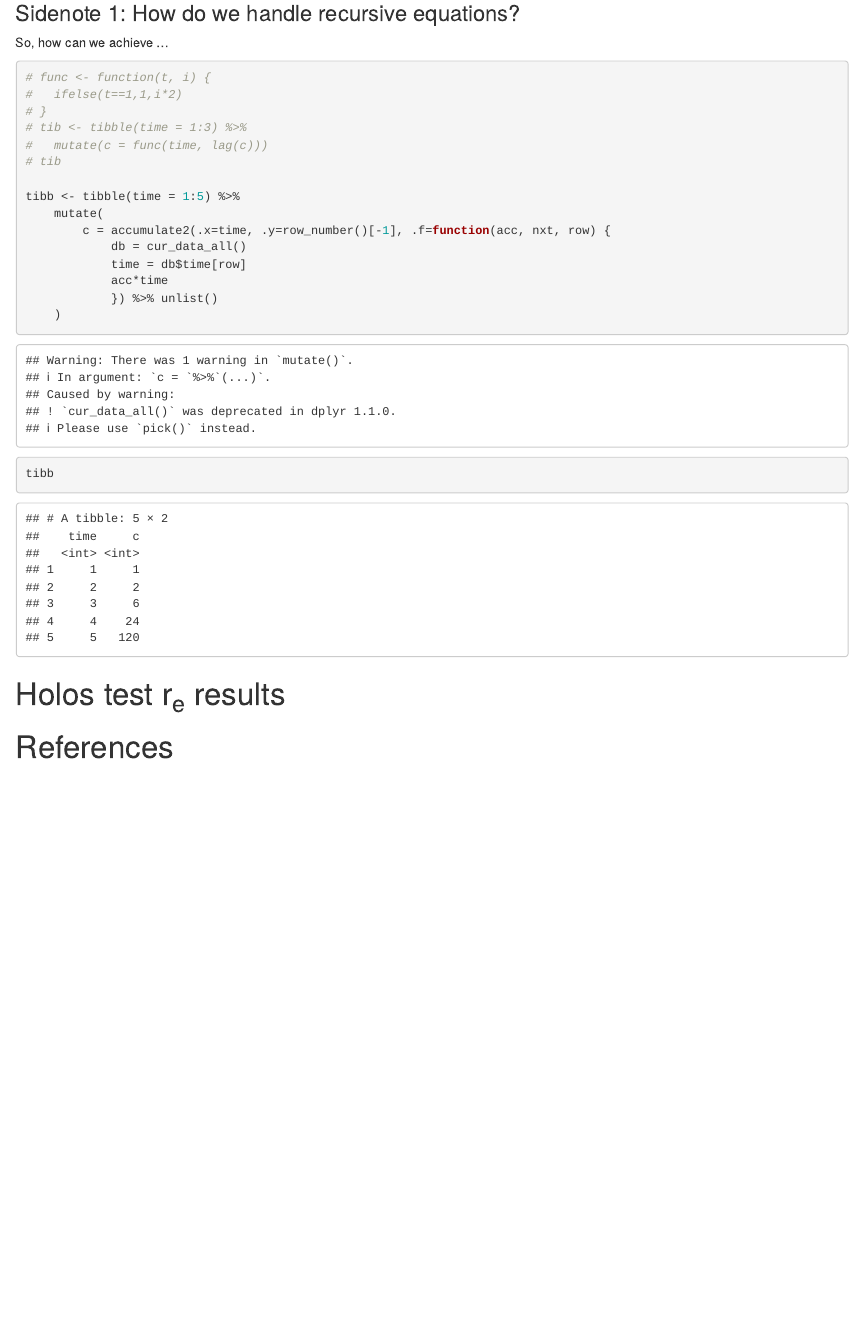
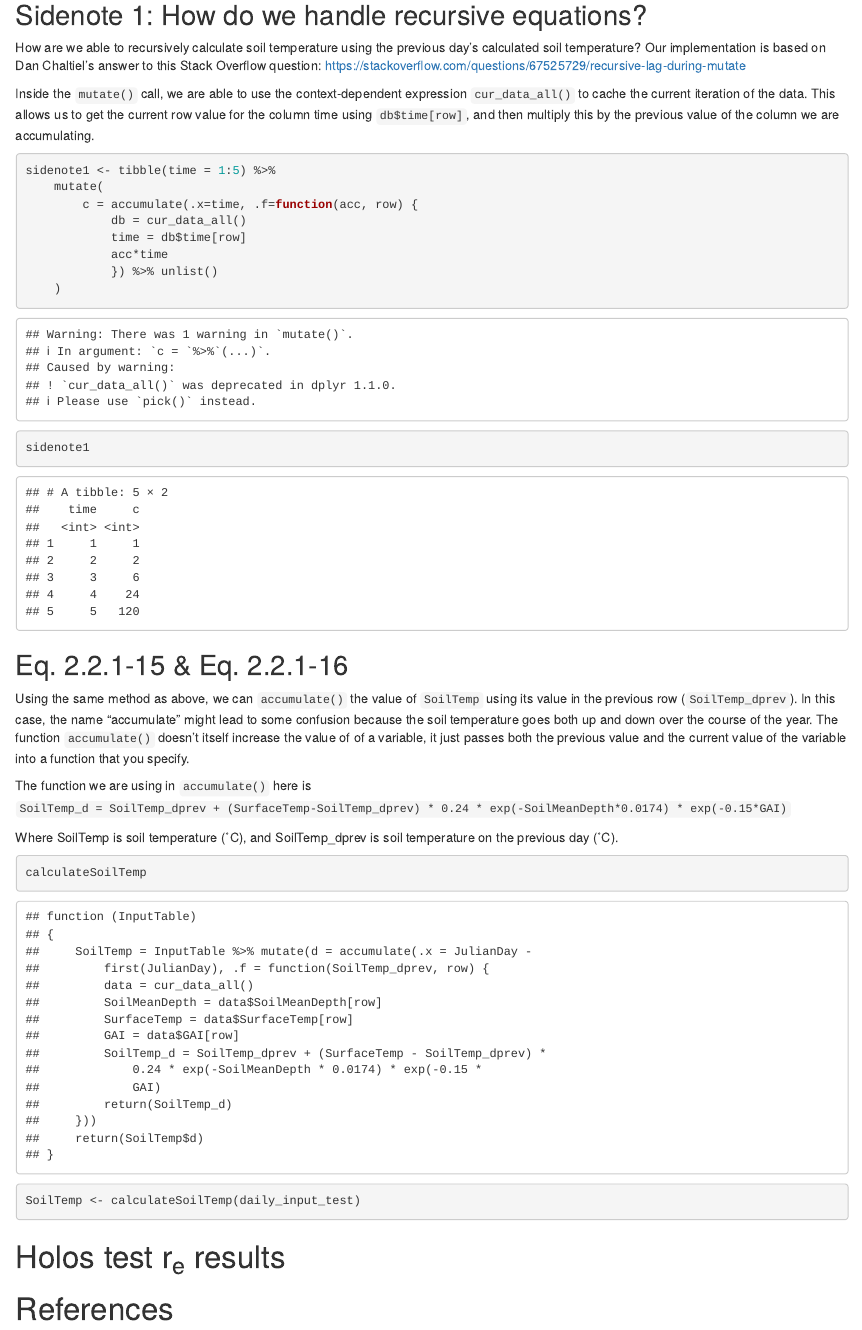
Before and after one commit to frandoodle/ICBM-re-calculator, an R Markdown document (re_notebook.rmd): the page in a window 1100 px wide, from 3400 px down before the commit and from 3490 px down after it, so that both start at the same text. Rendered offline with R 4.5, knitr and Pandoc, with nearby package versions.

Commit message:
Added implementation of soil temperature recursive function

````diff
--- a/re_functions.r
+++ b/re_functions.r
@@ -124,3 +112,6 @@ calculateSoilTemp <- function(JulianDay,SoilTemp_dprev, SoilMeanDepth, SurfaceTe
+		mutate(d = accumulate(.x = JulianDay-first(JulianDay), .f=function(SoilTemp_dprev, row) {
+			data = cur_data_all()
 
-# aaa <- daily_input_test %>%
-# 	mutate(b = calculateSoilTemp(.$JulianDay, lag(b), 250, SurfaceTemp[1], GAI[1]))
+			SoilMeanDepth = data$SoilMeanDepth[row]
+			SurfaceTemp = data$SurfaceTemp[row]
+			GAI = data$GAI[row]
--- a/re_notebook.rmd
+++ b/re_notebook.rmd
@@ -142,3 +147,6 @@ SurfaceTemp is Soil surface temperature (˚C).
 
 ```
 
+## Sidenote 1: How do we handle recursive equations?
+How are we able to recursively calculate soil temperature using the previous day's calculated soil temperature?
+Our implementation is based on Dan Chaltiel's answer to this Stack Overflow question: https://stackoverflow.com/questions/67525729/recursive-lag-during-mutate
@@ -147,23 +153,38 @@ SoilTemp is Soil temperature (˚C).
 
-### Sidenote 1: How do we handle recursive equations?
-So, how can we achieve ...
+Inside the `mutate()` call, we are able to use the context-dependent expression `cur_data_all()` to cache the current iteration of the data.
+This allows us to get the current row value for the column time using `db$time[row]`, and then multiply this by the previous value of the column we are accumulating.
+
 ```{r}
-# func <- function(t, i) {
-# 	ifelse(t==1,1,i*2)
-# }
-# tib <- tibble(time = 1:3) %>%
-# 	mutate(c = func(time, lag(c)))
-# tib
-
-tibb <- tibble(time = 1:5) %>%
+sidenote1 <- tibble(time = 1:5) %>%
 	mutate(
-		c = accumulate2(.x=time, .y=row_number()[-1], .f=function(acc, nxt, row) {
+		c = accumulate(.x=time, .f=function(acc, row) {
 			db = cur_data_all()
 			time = db$time[row]
 			acc*time
 			}) %>% unlist()
 	)
-tibb
+sidenote1
+```
+
+## Eq. 2.2.1-15 & Eq. 2.2.1-16
+Using the same method as above, we can `accumulate()` the value of `SoilTemp` using its value in the previous row (`SoilTemp_dprev`).
+In this case, the name "accumulate" might lead to some confusion because the soil temperature goes both up and down over the course of the year.
+The function `accumulate()` doesn't itself increase the value of of a variable, it just passes both the previous value and the current value of the variable into a function that you specify.
+
+The function we are using in `accumulate()` here is `SoilTemp_d = SoilTemp_dprev + (SurfaceTemp-SoilTemp_dprev) * 0.24 * exp(-SoilMeanDepth*0.0174) * exp(-0.15*GAI)`
+
+Where
+SoilTemp is soil temperature (˚C), and
+SoilTemp_dprev is soil temperature on the previous day (˚C).
+
+```{r}
+calculateSoilTemp
+```
+
+
+```{r}
+
+SoilTemp <- calculateSoilTemp(daily_input_test)
 ```
 
 <!-- Test weather data is from the NASA POWER database for a latitude and longitude approximately equal to the location of Ottawa Central Experimental Farm (45.3875035,-75.7113529 according to google maps) -->
````
Also changed, not shown: re_notebook.nb.html, re_functions.r (54 more changed lines), re_notebook.rmd (23 more changed lines).
